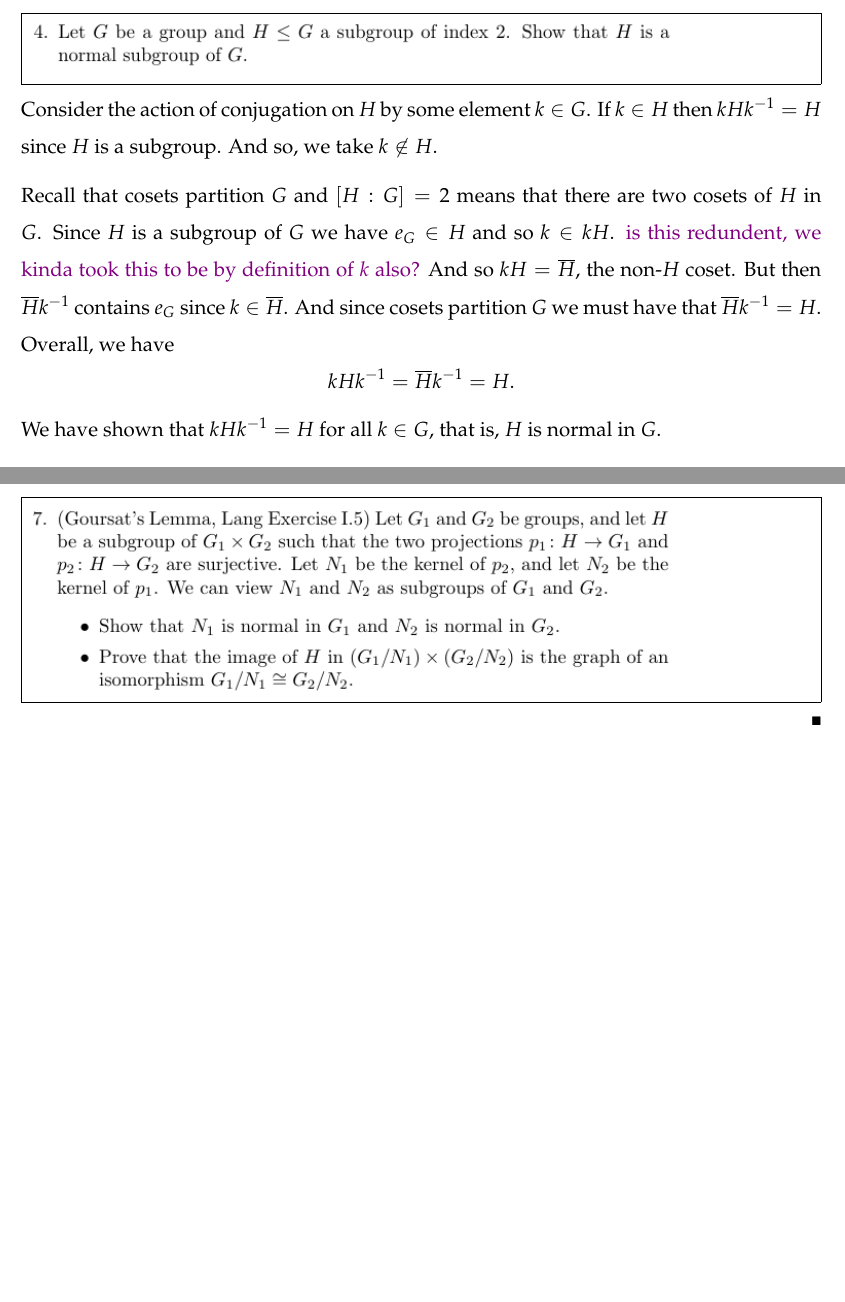
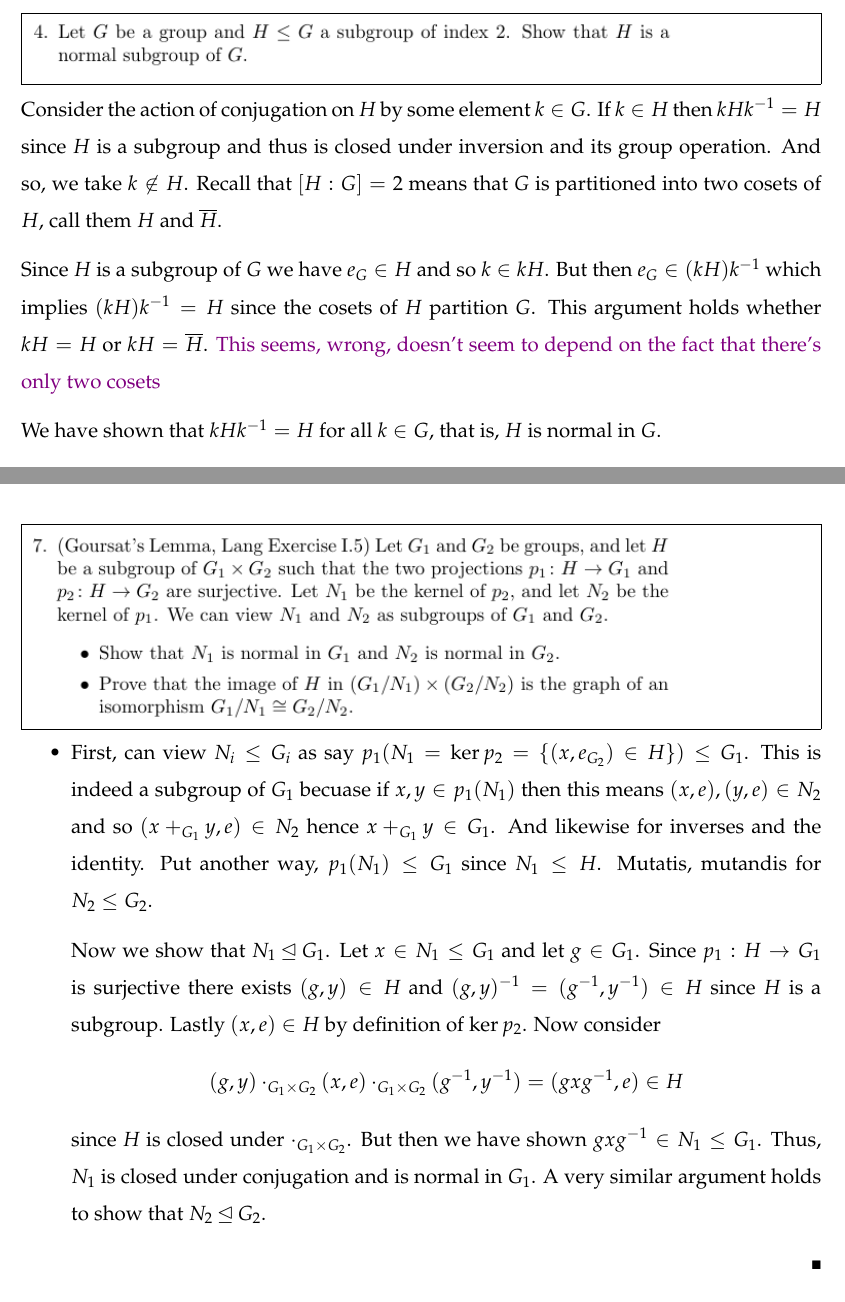
Before and after one commit to WillithG/Math6310-Algebra-Solutions, a LaTeX problem sheet (hw1/Gilroy-hw1.tex): two parts of pages 7 and 10 of 10, joined at a grey line, cut so that both start at the same text. Compiled offline with pdfLaTeX.

Commit message:
some of question 7

```diff
--- a/hw1/Gilroy-hw1.tex
+++ b/hw1/Gilroy-hw1.tex
@@ -11,6 +11,7 @@
 \newcommand{\abs}[1]{\left|#1\right|}
 \newcommand{\im}{\text{im }}
 \newcommand{\inv}{^{-1}}
+\newcommand{\normal}{\unlhd} %% one can also use \trianglelelefteq
 \usepackage[shortlabels]{enumitem}
 
 % Numbering macros
@@ -238,19 +239,19 @@ equal size classes in $A_6$.
 
 \begin{solution}
 Consider the action of conjugation on $H$ by some element $k \in G$.
-If $k \in H$ then $k H k \inv = H$ since $H$ is a subgroup. And so, we
+If $k \in H$ then $k H k \inv = H$ since $H$ is a subgroup and thus is
+closed under inversion and its group operation. And so, we
 take $k \not \in H$.
+Recall that $[H:G] = 2$ means that $G$ is partitioned into two cosets
+of $H$, call them $H$ and $\overline H$.
 
-Recall that cosets partition $G$ and $[H:G] = 2$ means that there are
-two cosets of $H$ in $G$. Since $H$ is a subgroup of $G$ we have $e_G
-\in H$ and so $k \in k H$. \wg{is this redundent, we kinda took this
-to be by definition of $k$ also?}
-And so $k H = \overline H$, the non-$H$ coset. But then $\overline H
-k\inv$ contains $e_G$ since $k \in \overline H$. And since cosets
-partition $G$ we must have that $\overline H k\inv = H$. Overall, we
-have \[
-	k H k\inv = \overline H k \inv = H.
-\]
+Since $H$ is a subgroup of $G$ we have $e_G
+\in H$ and so $k \in k H$.
+But then $e_G \in (kH)k\inv$ which implies $(kH)k\inv = H$ since
+the cosets of $H$ partition $G$. This argument holds whether $kH = H$ or $kH =
+\overline H$.
+\wg{This seems, wrong, doesn't seem to depend on the fact that there's only two cosets}
+
 We have shown that $k H k\inv = H$ for all $k \in G$, that is, $H$ is
 normal in $G$.
 
@@ -296,6 +297,30 @@ tru, or am I missing something?}
 \end{problem}
 
 \begin{solution}
+\begin{itemize}
+\item First, can view $N_i \leq G_i$ as say $p_1(N_1 = \ker p_2 =
+\{(x,e_{G_2}) \in H\}) \leq
+G_1$. This is indeed a subgroup of $G_1$ becuase if $x, y \in
+p_1(N_1)$ then this means $(x, e), (y, e) \in N_2$ and so $(x +_{G_1} y, e)
+\in N_2$ hence $x +_{G_1} y \in G_1$. And likewise for inverses and
+the identity. Put another way, $p_1(N_1) \leq G_1$ since $N_1 \leq H$.
+Mutatis, mutandis for $N_2 \leq G_2$.
+
+Now we show that $N_1 \unlhd G_1$.
+Let $x \in N_1 \leq G_1$ and let $g \in G_1$. Since $p_1: H \to G_1$
+is surjective there exists $(g, y) \in H$ and $(g, y)\inv = (g\inv, y\inv) \in H$
+since $H$ is a subgroup. Lastly $(x,e) \in H$ by definition of $\ker
+p_2$.
+Now consider \[
+	(g, y) \cdot_{G_1 \times G_2} (x, e) \cdot_{G_1 \times G_2} (g\inv, y\inv)
+	= (g x g\inv, e) \in H
+\]
+since $H$ is closed under $\cdot_{G_1 \times G_2}$. But then we have
+shown $g x g\inv \in N_1 \leq G_1$. Thus, $N_1$ is closed under
+conjugation and is normal in $G_1$. A very similar argument holds to
+show that $N_2 \normal G_2$.
+
+\end{itemize}
 \end{solution}
 
 \newpage
```
Also changed, not shown: hw1/Gilroy-hw1.pdf, 4 other files.
